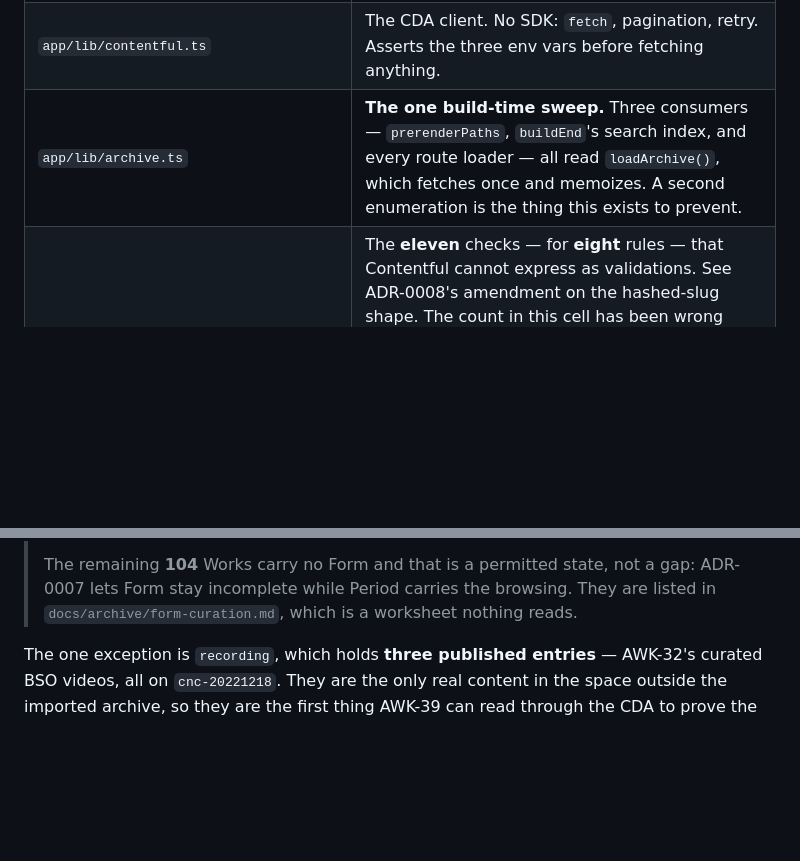
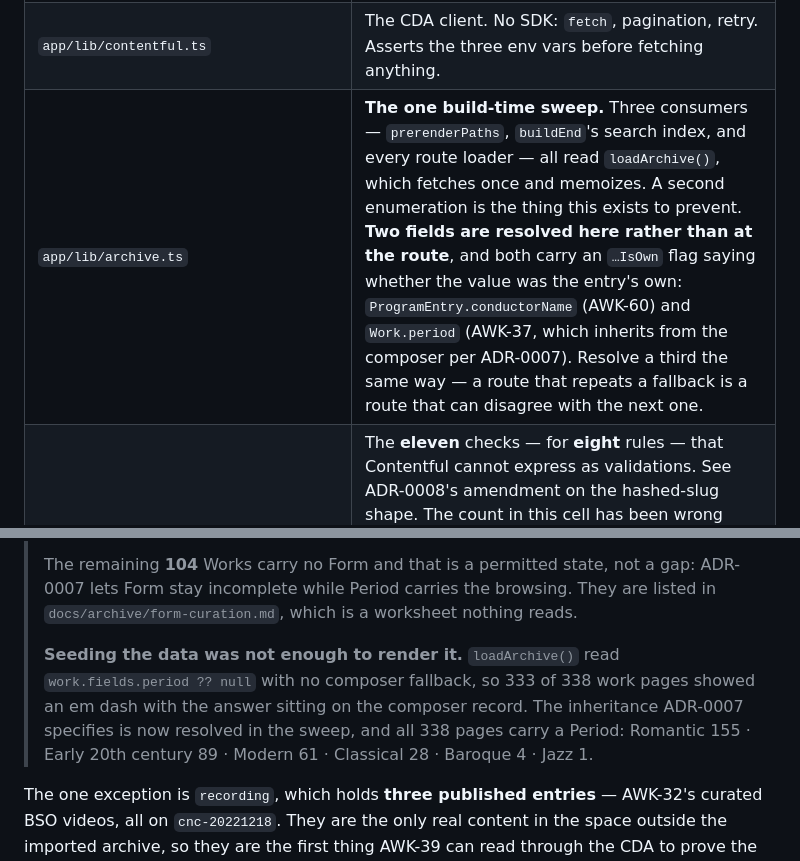
Before and after one commit to awkale/awkale.me, a Markdown page: AGENTS.md, 2 parts joined by grey strips. Rendered like a GitHub page; blank space fills up the shorter version.

Commit message:
docs[AWK-37]: Record the period inheritance and the resolved-in-the-sweep rule
Two fields are now resolved in loadArchive() rather than at the route, both
carrying an `…IsOwn` flag: AWK-60's conductorName and AWK-37's period. Naming
the pattern in the index is cheaper than rediscovering it, which this ticket
did the hard way -- the seed filled every composer's period and 333 of 338 work
pages still rendered a dash.

Co-Authored-By: Claude <noreply@anthropic.com>
Claude-Session: https://claude.ai/code/session_01EDFi6qvbfr5FkZMVUVw8No

```diff
--- a/AGENTS.md
+++ b/AGENTS.md
@@ -41,7 +41,7 @@ See `docs/agents/domain.md`.
 | `scripts/contentful/participation.json` | The seeding plan derived from that checklist. Generated, guarded by `participation.test.ts`. Keys on **date**; `graphId` is a join key, not an address. |
 | `.env.example` | The three build variables, with the token blank. Committed on purpose — `.gitignore` carries a `!.env.example` exception — because the NAMES are what has to be right, and a wrong one renders an empty site rather than erroring. |
 | `app/lib/contentful.ts` | The CDA client. No SDK: `fetch`, pagination, retry. Asserts the three env vars before fetching anything. |
-| `app/lib/archive.ts` | **The one build-time sweep.** Three consumers — `prerenderPaths`, `buildEnd`'s search index, and every route loader — all read `loadArchive()`, which fetches once and memoizes. A second enumeration is the thing this exists to prevent. |
+| `app/lib/archive.ts` | **The one build-time sweep.** Three consumers — `prerenderPaths`, `buildEnd`'s search index, and every route loader — all read `loadArchive()`, which fetches once and memoizes. A second enumeration is the thing this exists to prevent. **Two fields are resolved here rather than at the route**, and both carry an `…IsOwn` flag saying whether the value was the entry's own: `ProgramEntry.conductorName` (AWK-60) and `Work.period` (AWK-37, which inherits from the composer per ADR-0007). Resolve a third the same way — a route that repeats a fallback is a route that can disagree with the next one. |
 | `app/lib/invariants.ts` | The **eleven** checks — for **eight** rules — that Contentful cannot express as validations. See ADR-0008's amendment on the hashed-slug shape. The count in this cell has been wrong twice; the file's own header keeps it, so read that. The newest is AWK-61's `slug-has-no-stray-whitespace`, the only rule that sweeps all five stored slugs including `hall` and `conductor`, which no route reads. |
 | `app/lib/search.ts` | AWK-41's ranking, grouping and per-kind cap. Pure and DOM-free **on purpose** — React Aria's own collection filter is switched off so these rules are the only ones running, and can be tested without a popover. Folds diacritics, so `dvorak` reaches `Dvořák`. |
 | `app/lib/images.ts` | **The only place a `/.netlify/images` URL is built** (ADR-0013, AWK-40), and the only place the eager/lazy tier is decided. `/.netlify/images` is Netlify-only, so this module is where the site's imagery couples to ADR-0002's host. It throws on a source outside the allowlist, because the alternative is a 400 nothing reports. |
@@ -291,6 +291,13 @@ AWK-37; wiring the CDA is AWK-39.
 > gap: ADR-0007 lets Form stay incomplete while Period carries the browsing. They
 > are listed in `docs/archive/form-curation.md`, which is a worksheet nothing
 > reads.
+>
+> **Seeding the data was not enough to render it.** `loadArchive()` read
+> `work.fields.period ?? null` with no composer fallback, so 333 of 338 work pages
+> showed an em dash with the answer sitting on the composer record. The
+> inheritance ADR-0007 specifies is now resolved in the sweep, and all 338 pages
+> carry a Period: Romantic 155 · Early 20th century 89 · Modern 61 · Classical 28
+> · Baroque 4 · Jazz 1.
 
 The one exception is `recording`, which holds **three published entries** —
 AWK-32's curated BSO videos, all on `cnc-20221218`. They are the only real
```
